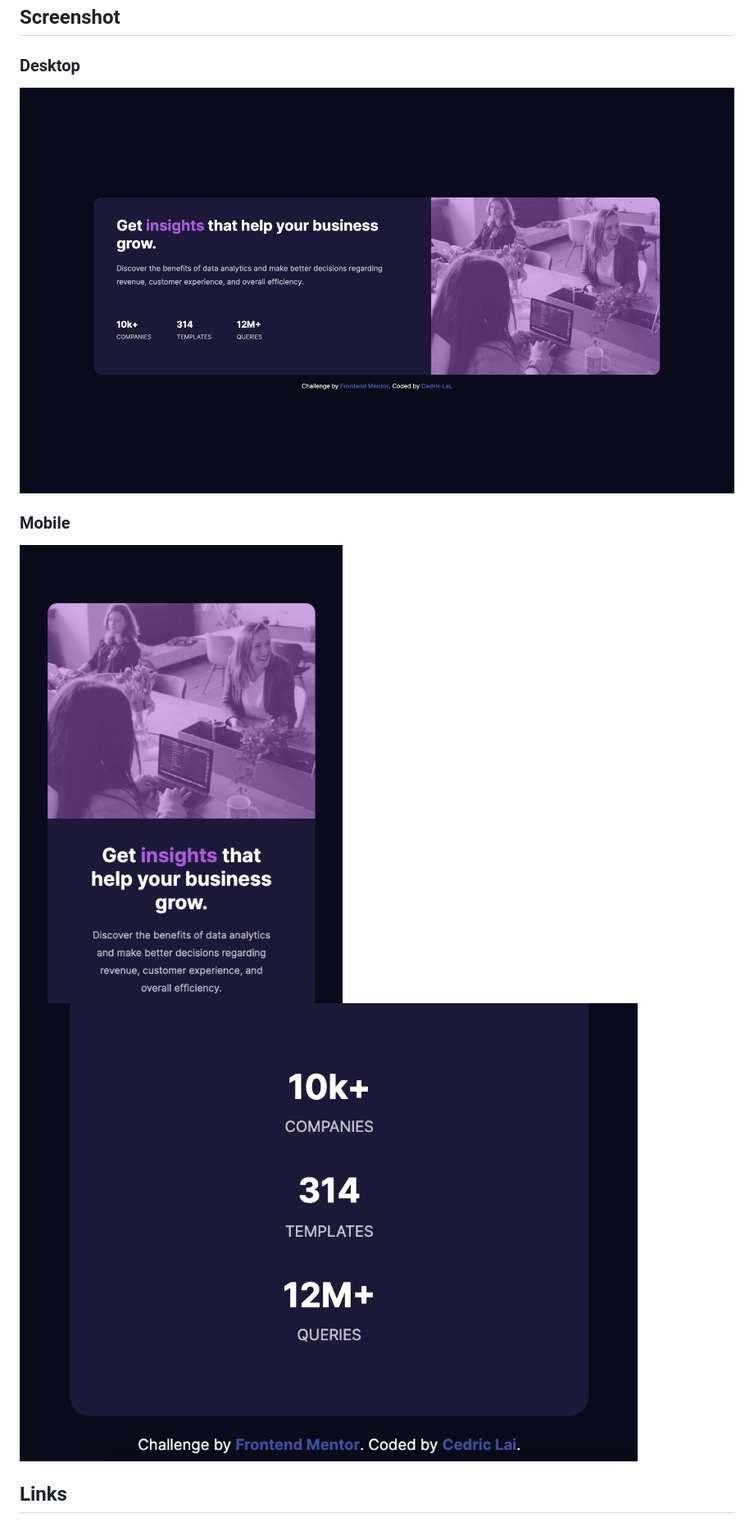
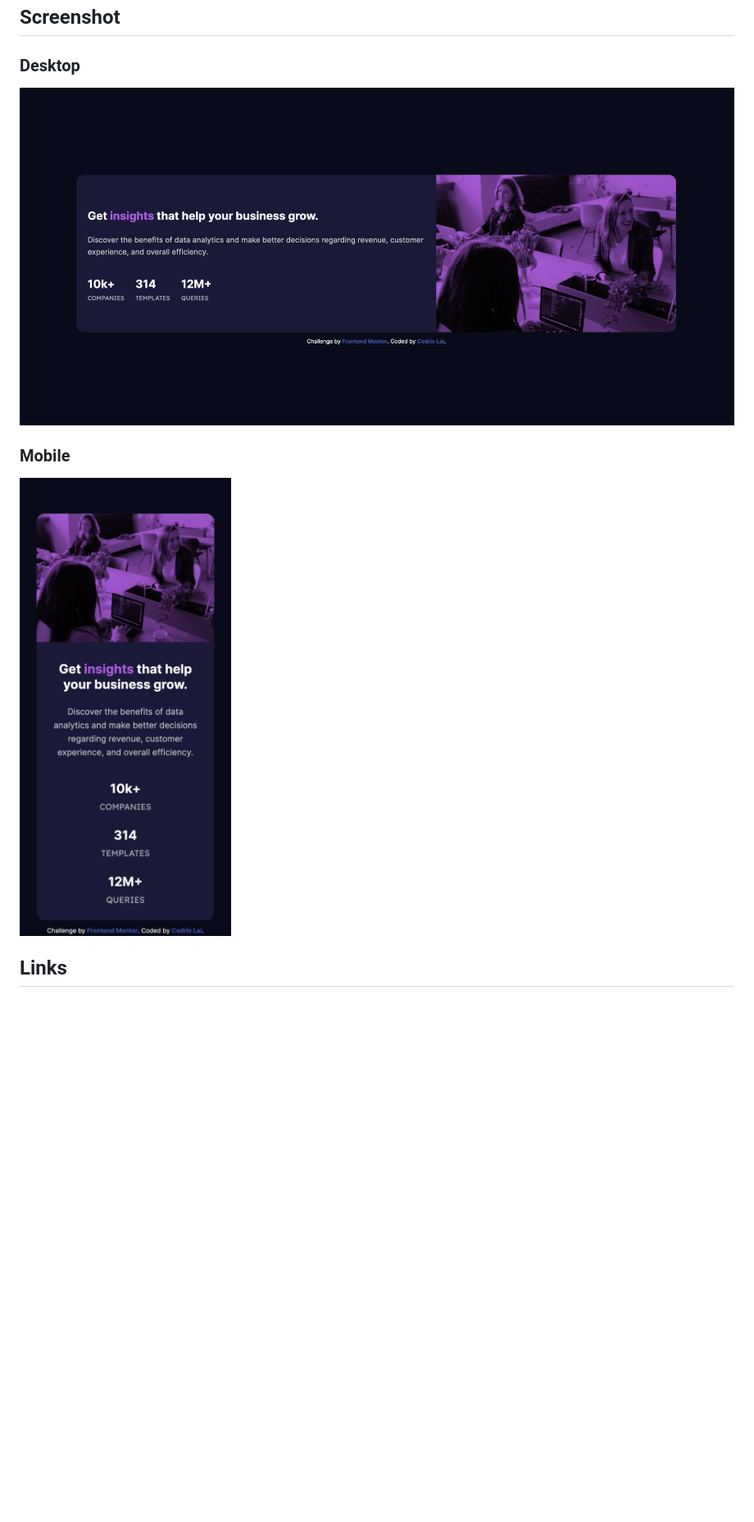
Before and after one commit to Lamberor/stats-preview-card-component, a Markdown page: README.md, the part around the change. Shown: that part at 82% size. Drawn GitHub-style; pictures changed too: screenshot/desktop.png, screenshot/mobile-1.png (deleted), screenshot/mobile-2.png (deleted); blank space fills up the shorter version.

Commit message:
add screenshot

```diff
--- a/README.md
+++ b/README.md
@@ -5,11 +5,12 @@ This is my solution to the [Stats preview card component challenge on Frontend M
 ## Screenshot
 
 ### Desktop
+
 ![Desktop](./screenshot/desktop.png)
 
 ### Mobile
-![Mobile-1](./screenshot/mobile-1.png)
-![Mobile-2](./screenshot/mobile-2.png)
+
+![Mobile](./screenshot/mobile.png)
 
 ## Links
 
```
